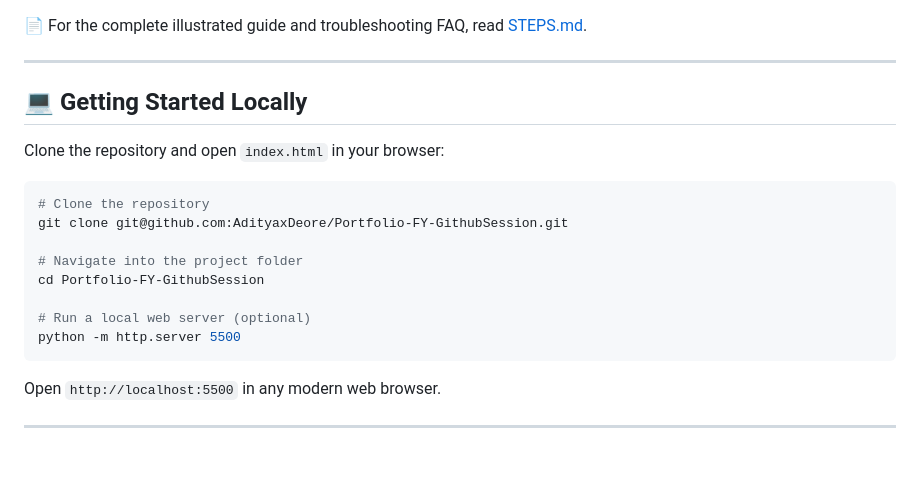
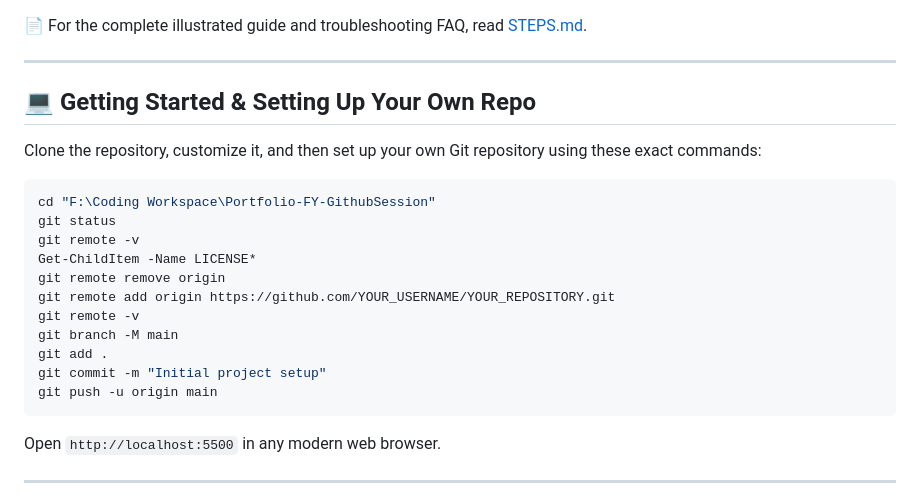
Before and after one commit to THE-DEDUCTER/GitPortfolio, a Markdown page: README.md, the part around the change. Drawn GitHub-style; blank space fills up the shorter version.

Commit message:
docs: add repository setup commands to README

````diff
--- a/README.md
+++ b/README.md
@@ -78,19 +78,22 @@ To avoid the common `Permission Denied (403)` error when pushing:
 
 ---
 
-## 💻 Getting Started Locally
+## 💻 Getting Started & Setting Up Your Own Repo
 
-Clone the repository and open `index.html` in your browser:
+Clone the repository, customize it, and then set up your own Git repository using these exact commands:
 
 ```bash
-# Clone the repository
-git clone git@github.com:AdityaxDeore/Portfolio-FY-GithubSession.git
-
-# Navigate into the project folder
-cd Portfolio-FY-GithubSession
-
-# Run a local web server (optional)
-python -m http.server 5500
+cd "F:\Coding Workspace\Portfolio-FY-GithubSession"
+git status
+git remote -v
+Get-ChildItem -Name LICENSE*
+git remote remove origin
+git remote add origin https://github.com/YOUR_USERNAME/YOUR_REPOSITORY.git
+git remote -v
+git branch -M main
+git add .
+git commit -m "Initial project setup"
+git push -u origin main
 ```
 
 Open `http://localhost:5500` in any modern web browser.
````
